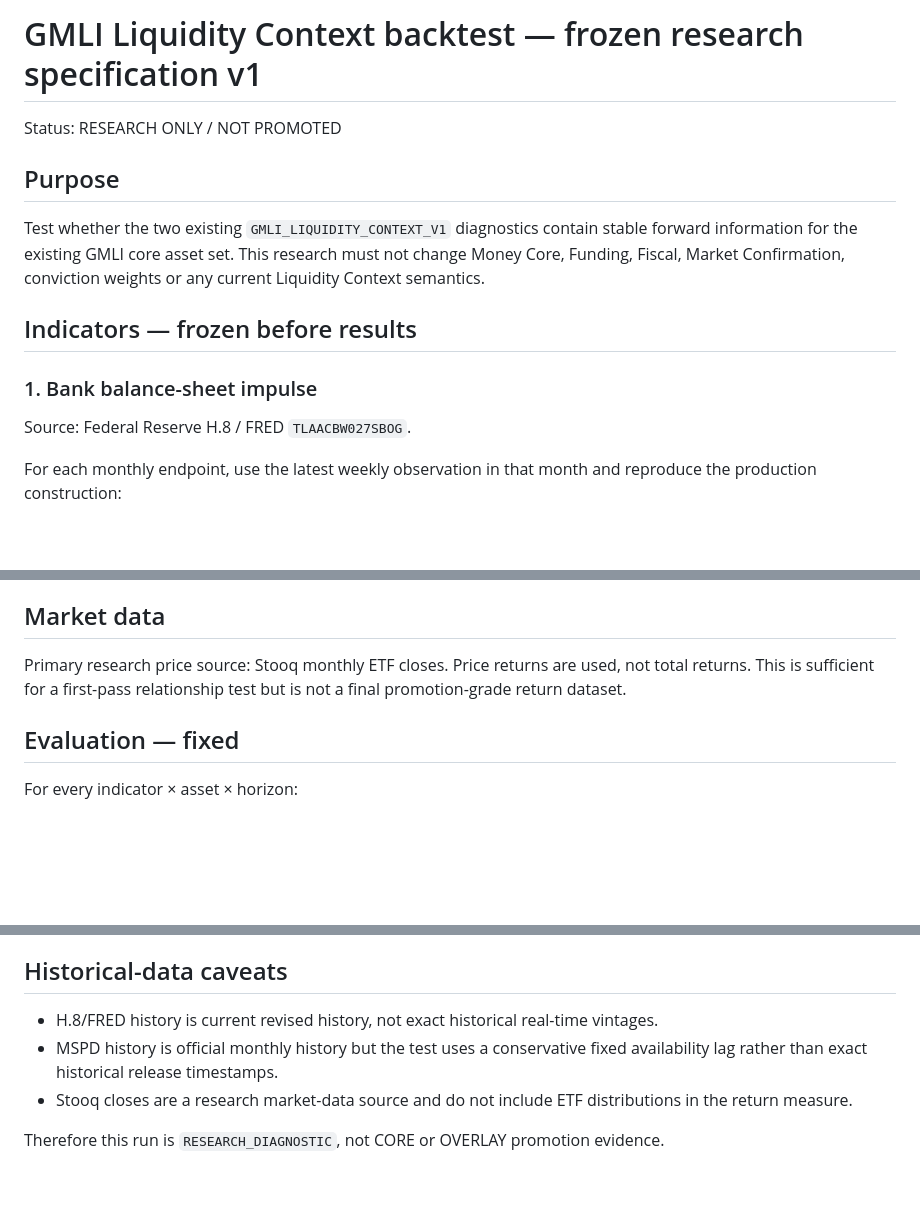
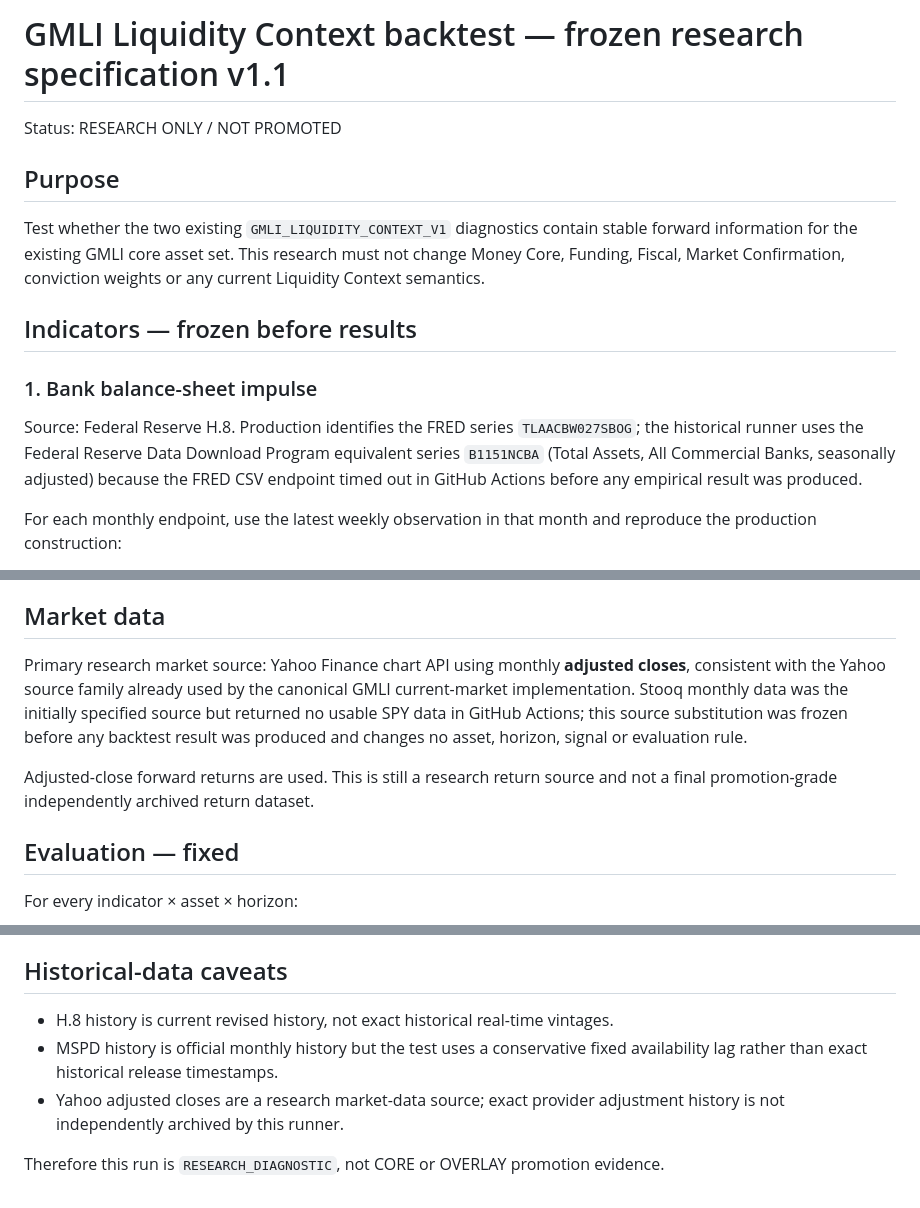
Before and after one commit to Garrincha077/NUEVO, a Markdown page: research/liquidity-context-backtest/FROZEN_SPEC.md, 3 parts joined by grey strips. GitHub-like rendering; blank space fills up the shorter version.

Commit message:
Freeze pre-result market source substitution for backtest

```diff
--- a/research/liquidity-context-backtest/FROZEN_SPEC.md
+++ b/research/liquidity-context-backtest/FROZEN_SPEC.md
@@ -1,4 +1,4 @@
-# GMLI Liquidity Context backtest — frozen research specification v1
+# GMLI Liquidity Context backtest — frozen research specification v1.1
 
 Status: RESEARCH ONLY / NOT PROMOTED
 
@@ -8,7 +8,7 @@ Test whether the two existing `GMLI_LIQUIDITY_CONTEXT_V1` diagnostics contain st
 ## Indicators — frozen before results
 
 ### 1. Bank balance-sheet impulse
-Source: Federal Reserve H.8 / FRED `TLAACBW027SBOG`.
+Source: Federal Reserve H.8. Production identifies the FRED series `TLAACBW027SBOG`; the historical runner uses the Federal Reserve Data Download Program equivalent series `B1151NCBA` (Total Assets, All Commercial Banks, seasonally adjusted) because the FRED CSV endpoint timed out in GitHub Actions before any empirical result was produced.
 
 For each monthly endpoint, use the latest weekly observation in that month and reproduce the production construction:
 - current 13W growth = pct change from approximately 91 days earlier;
@@ -40,7 +40,9 @@ Forward horizons: `3M`, `6M`, `12M` only.
 No secondary asset expansion, no lag search, no alternate window search, no threshold search, no sign flipping after results.
 
 ## Market data
-Primary research price source: Stooq monthly ETF closes. Price returns are used, not total returns. This is sufficient for a first-pass relationship test but is not a final promotion-grade return dataset.
+Primary research market source: Yahoo Finance chart API using monthly **adjusted closes**, consistent with the Yahoo source family already used by the canonical GMLI current-market implementation. Stooq monthly data was the initially specified source but returned no usable SPY data in GitHub Actions; this source substitution was frozen before any backtest result was produced and changes no asset, horizon, signal or evaluation rule.
+
+Adjusted-close forward returns are used. This is still a research return source and not a final promotion-grade independently archived return dataset.
 
 ## Evaluation — fixed
 For every indicator × asset × horizon:
@@ -61,8 +63,8 @@ This classification is directional robustness only; it is not a statistical prom
 The family contains 24 fixed tests (2 indicators × 4 assets × 3 horizons). Raw p-values are diagnostic only. Benjamini-Hochberg q-values over the 24 full-sample Pearson tests are reported to prevent cherry-picking, but no production promotion can occur from this exploratory run alone.
 
 ## Historical-data caveats
-- H.8/FRED history is current revised history, not exact historical real-time vintages.
+- H.8 history is current revised history, not exact historical real-time vintages.
 - MSPD history is official monthly history but the test uses a conservative fixed availability lag rather than exact historical release timestamps.
-- Stooq closes are a research market-data source and do not include ETF distributions in the return measure.
+- Yahoo adjusted closes are a research market-data source; exact provider adjustment history is not independently archived by this runner.
 
 Therefore this run is `RESEARCH_DIAGNOSTIC`, not CORE or OVERLAY promotion evidence.
```
